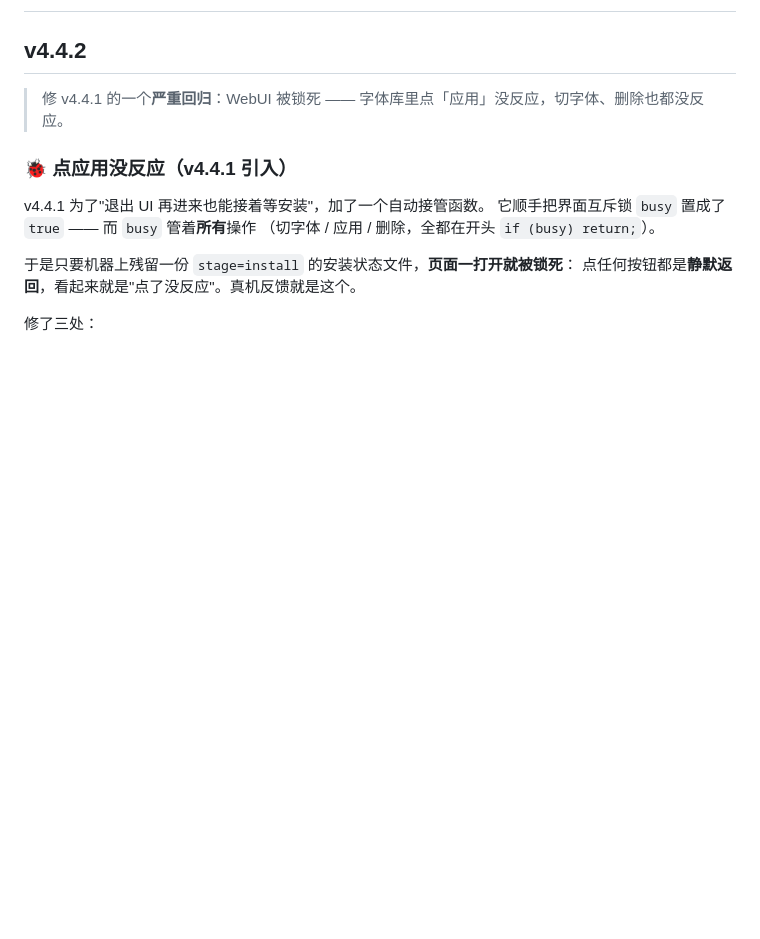
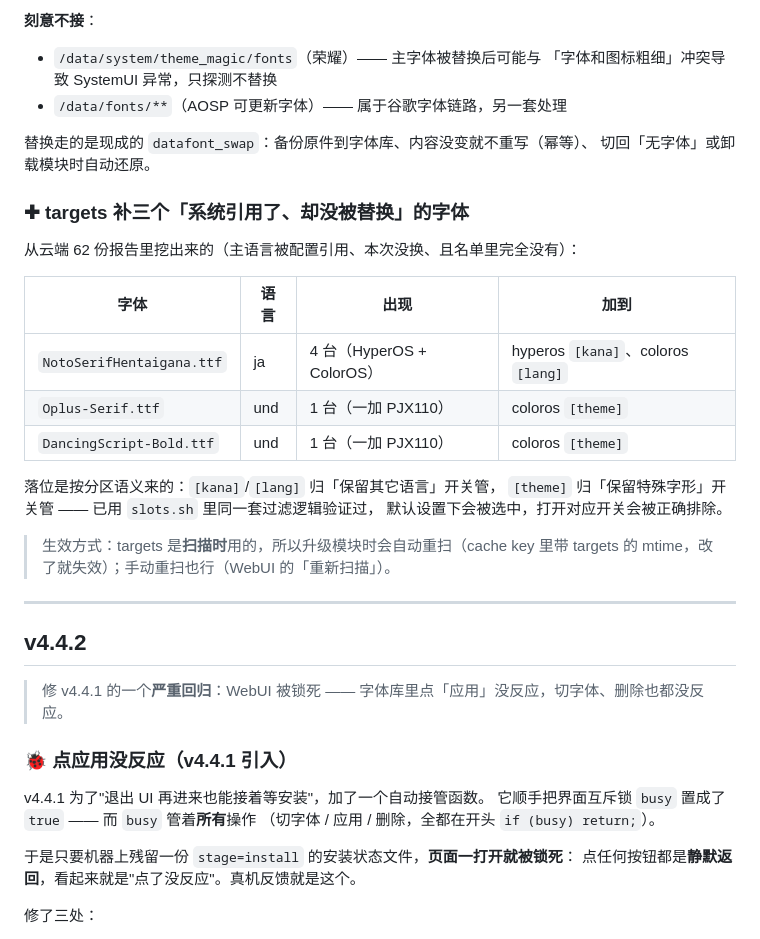
Before and after one commit to ayss2188/porsche-font, a Markdown page: CHANGELOG.md, the part around one of its changes. GitHub-like rendering; blank space fills up the shorter version.

```diff
--- a/CHANGELOG.md
+++ b/CHANGELOG.md
@@ -2,3 +83,30 @@
+**刻意不接**：
+
+- `/data/system/theme_magic/fonts`（荣耀）—— 主字体被替换后可能与
+  「字体和图标粗细」冲突导致 SystemUI 异常，只探测不替换
+- `/data/fonts/**`（AOSP 可更新字体）—— 属于谷歌字体链路，另一套处理
+
+替换走的是现成的 `datafont_swap`：备份原件到字体库、内容没变就不重写（幂等）、
+切回「无字体」或卸载模块时自动还原。
+
+### ✚ targets 补三个「系统引用了、却没被替换」的字体
+
+从云端 62 份报告里挖出来的（主语言被配置引用、本次没换、且名单里完全没有）：
+
+| 字体 | 语言 | 出现 | 加到 |
+|---|---|---|---|
+| `NotoSerifHentaigana.ttf` | ja | 4 台（HyperOS + ColorOS） | hyperos `[kana]`、coloros `[lang]` |
+| `Oplus-Serif.ttf` | und | 1 台（一加 PJX110） | coloros `[theme]` |
+| `DancingScript-Bold.ttf` | und | 1 台（一加 PJX110） | coloros `[theme]` |
+
+落位是按分区语义来的：`[kana]`/`[lang]` 归「保留其它语言」开关管，
+`[theme]` 归「保留特殊字形」开关管 —— 已用 `slots.sh` 里同一套过滤逻辑验证过，
+默认设置下会被选中，打开对应开关会被正确排除。
+
+> 生效方式：targets 是**扫描时**用的，所以升级模块时会自动重扫（cache key 里带
+> targets 的 mtime，改了就失效）；手动重扫也行（WebUI 的「重新扫描」）。
+
+---
 
 ## v4.4.2
 
```
Also changed, not shown: other parts of CHANGELOG.md (+81 -0 lines).
